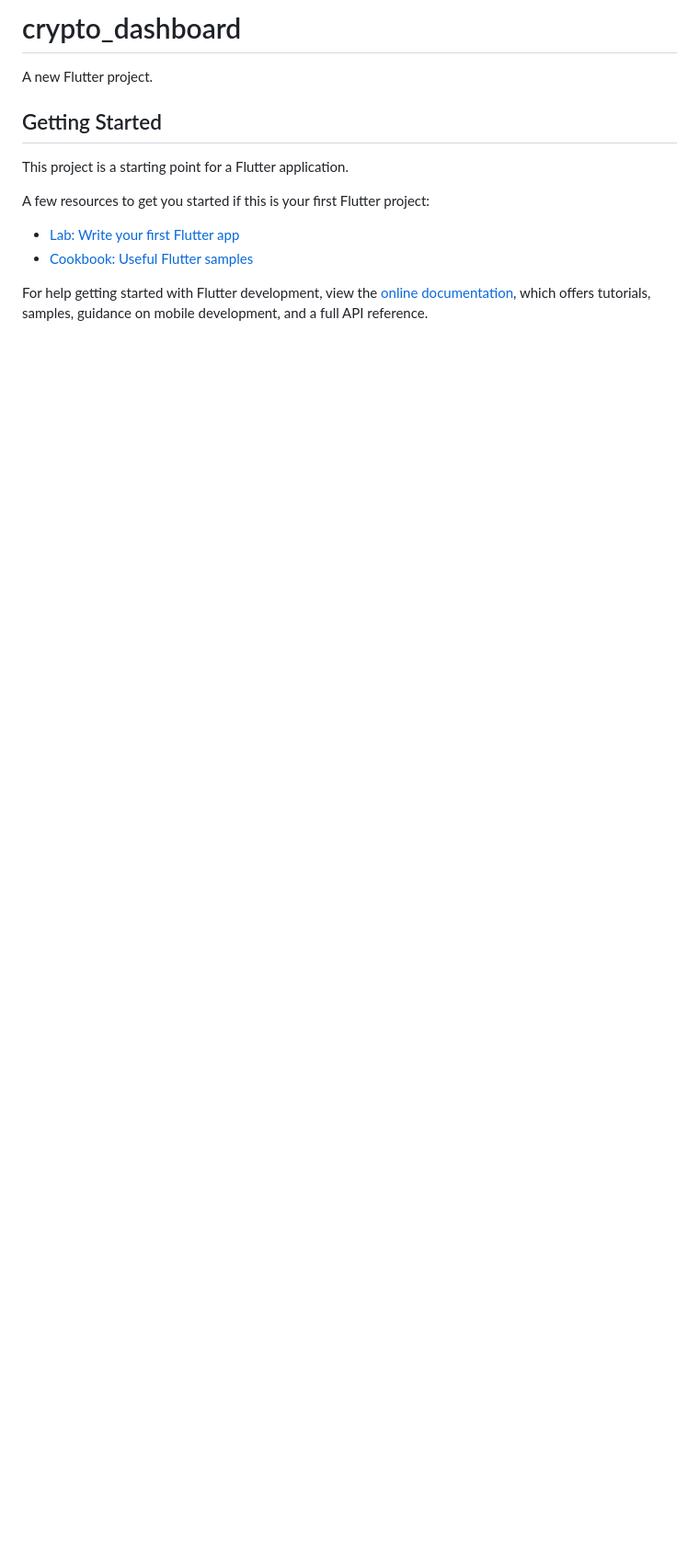
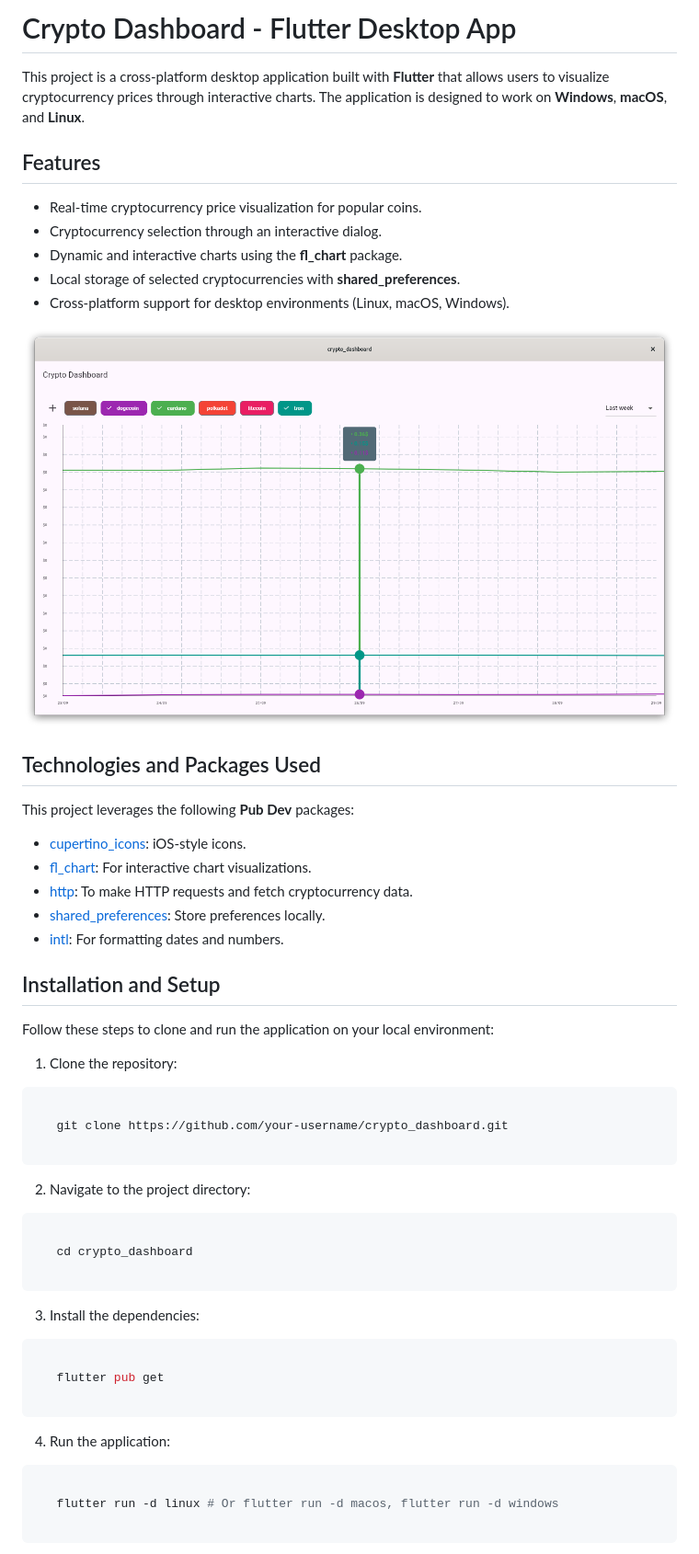
Before and after one commit to betazetadev/flutter-crypto-dashboard, a Markdown page: README.md, the part around the change printed below. Shown: that part at 92% size. Drawn GitHub-style; pictures changed too: Screenshot.png (added); blank space fills up the shorter version.

````diff
--- a/README.md
+++ b/README.md
@@ -1,16 +1,55 @@
-# crypto_dashboard
+# Crypto Dashboard - Flutter Desktop App
 
-A new Flutter project.
+This project is a cross-platform desktop application built with **Flutter** that allows users to visualize cryptocurrency prices through interactive charts. The application is designed to work on **Windows**, **macOS**, and **Linux**.
 
-## Getting Started
+## Features
 
-This project is a starting point for a Flutter application.
+- Real-time cryptocurrency price visualization for popular coins.
+- Cryptocurrency selection through an interactive dialog.
+- Dynamic and interactive charts using the **fl_chart** package.
+- Local storage of selected cryptocurrencies with **shared_preferences**.
+- Cross-platform support for desktop environments (Linux, macOS, Windows).
 
-A few resources to get you started if this is your first Flutter project:
+![App Screenshot](./Screenshot.png)
 
-- [Lab: Write your first Flutter app](https://docs.flutter.dev/get-started/codelab)
-- [Cookbook: Useful Flutter samples](https://docs.flutter.dev/cookbook)
+## Technologies and Packages Used
 
-For help getting started with Flutter development, view the
-[online documentation](https://docs.flutter.dev/), which offers tutorials,
-samples, guidance on mobile development, and a full API reference.
+This project leverages the following **Pub Dev** packages:
+
+- [cupertino_icons](https://pub.dev/packages/cupertino_icons): iOS-style icons.
+- [fl_chart](https://pub.dev/packages/fl_chart): For interactive chart visualizations.
+- [http](https://pub.dev/packages/http): To make HTTP requests and fetch cryptocurrency data.
+- [shared_preferences](https://pub.dev/packages/shared_preferences): Store preferences locally.
+- [intl](https://pub.dev/packages/intl): For formatting dates and numbers.
+
+## Installation and Setup
+
+Follow these steps to clone and run the application on your local environment:
+
+1. Clone the repository:
+```bash
+
+   git clone https://github.com/your-username/crypto_dashboard.git
+
+```
+2. Navigate to the project directory:
+```bash
+
+   cd crypto_dashboard
+
+```
+
+3. Install the dependencies:
+```bash
+
+   flutter pub get
+
+```
+
+4. Run the application:
+```bash
+
+   flutter run -d linux # Or flutter run -d macos, flutter run -d windows
+
+```
+
````
Also changed, not shown: other parts of README.md (+13 -0 lines), 2 other files.
